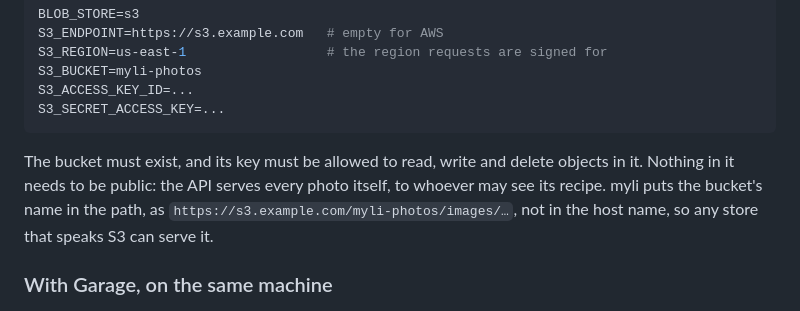
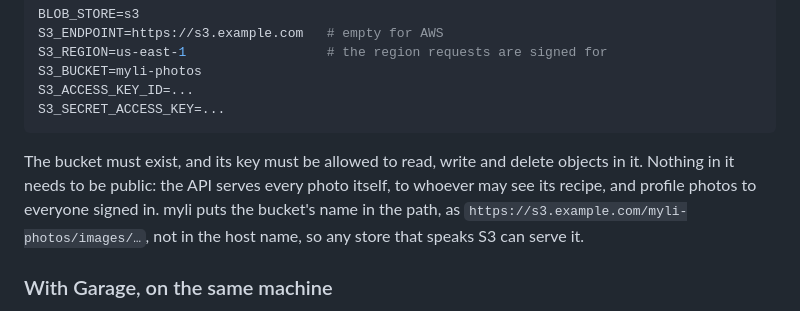
Before and after one commit to jdoiron94/myli, a Markdown page: docs/operating.md, the part around the change. Rendered like a GitHub page.

````diff
--- a/docs/operating.md
+++ b/docs/operating.md
@@ -233,7 +233,7 @@ S3_ACCESS_KEY_ID=...
 S3_SECRET_ACCESS_KEY=...
 ```
 
-The bucket must exist, and its key must be allowed to read, write and delete objects in it. Nothing in it needs to be public: the API serves every photo itself, to whoever may see its recipe. myli puts the bucket's name in the path, as `https://s3.example.com/myli-photos/images/…`, not in the host name, so any store that speaks S3 can serve it.
+The bucket must exist, and its key must be allowed to read, write and delete objects in it. Nothing in it needs to be public: the API serves every photo itself, to whoever may see its recipe, and profile photos to everyone signed in. myli puts the bucket's name in the path, as `https://s3.example.com/myli-photos/images/…`, not in the host name, so any store that speaks S3 can serve it.
 
 ### With Garage, on the same machine
 
````
Also changed, not shown: README.md (+3 -3 lines), docs/screenshots/cook-mode.png, docs/screenshots/grocery-list.png, docs/screenshots/home.png, docs/screenshots/recipe.png.
